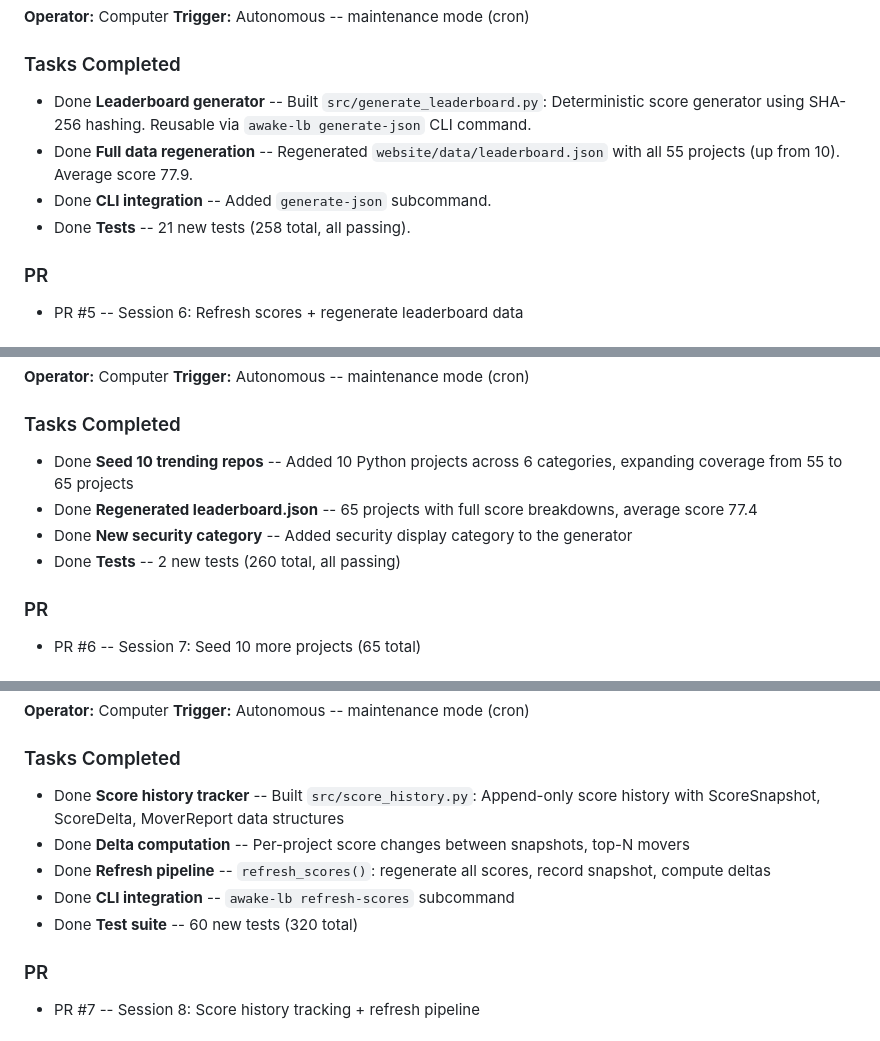
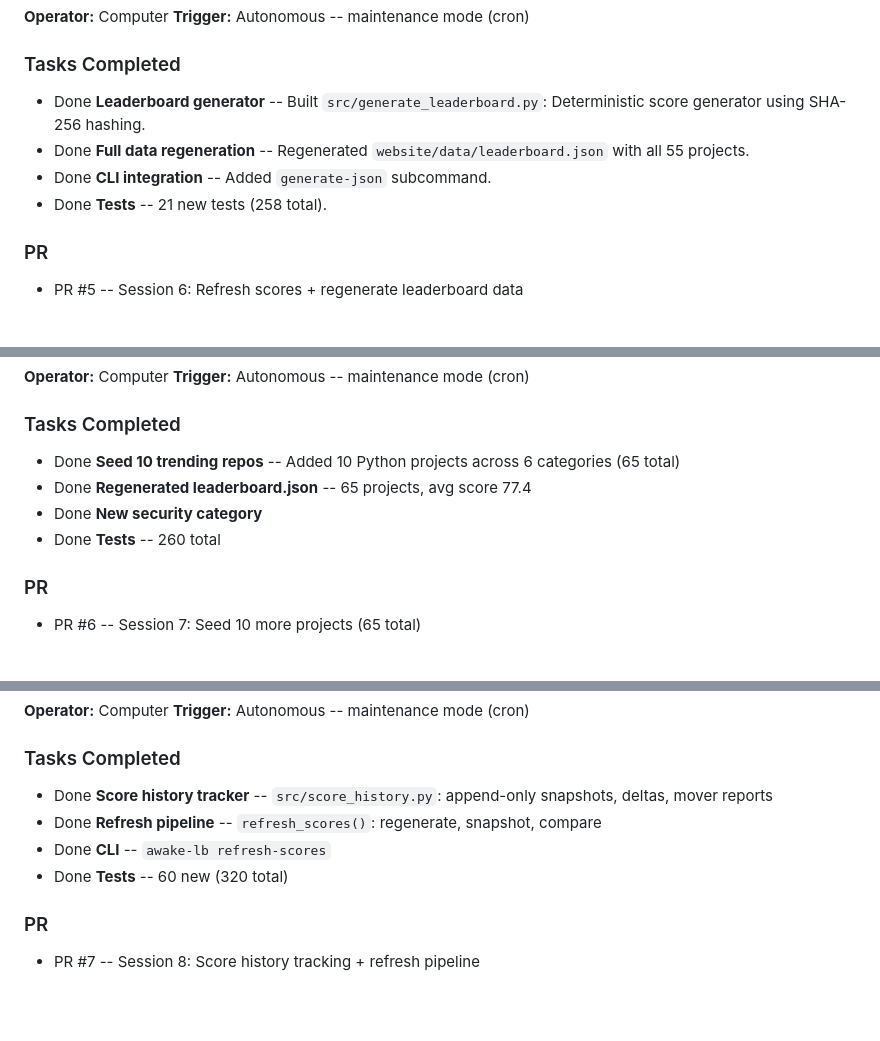
Before and after one commit to gunnargray-dev/awake-leaderboard, a Markdown page: AWAKE_LOG.md, 3 parts joined by grey strips. Drawn GitHub-style; blank space fills up the shorter version.

```diff
--- a/AWAKE_LOG.md
+++ b/AWAKE_LOG.md
@@ -63,10 +63,10 @@ See previous detailed entries. Summary: Built trends, categories, CLI, badges, d
 **Trigger:** Autonomous -- maintenance mode (cron)
 
 ### Tasks Completed
-- Done **Leaderboard generator** -- Built `src/generate_leaderboard.py`: Deterministic score generator using SHA-256 hashing. Reusable via `awake-lb generate-json` CLI command.
-- Done **Full data regeneration** -- Regenerated `website/data/leaderboard.json` with all 55 projects (up from 10). Average score 77.9.
+- Done **Leaderboard generator** -- Built `src/generate_leaderboard.py`: Deterministic score generator using SHA-256 hashing.
+- Done **Full data regeneration** -- Regenerated `website/data/leaderboard.json` with all 55 projects.
 - Done **CLI integration** -- Added `generate-json` subcommand.
-- Done **Tests** -- 21 new tests (258 total, all passing).
+- Done **Tests** -- 21 new tests (258 total).
 
 ### PR
 - PR #5 -- Session 6: Refresh scores + regenerate leaderboard data
@@ -85,10 +85,10 @@ See previous detailed entries. Summary: Built trends, categories, CLI, badges, d
 **Trigger:** Autonomous -- maintenance mode (cron)
 
 ### Tasks Completed
-- Done **Seed 10 trending repos** -- Added 10 Python projects across 6 categories, expanding coverage from 55 to 65 projects
-- Done **Regenerated leaderboard.json** -- 65 projects with full score breakdowns, average score 77.4
-- Done **New security category** -- Added security display category to the generator
-- Done **Tests** -- 2 new tests (260 total, all passing)
+- Done **Seed 10 trending repos** -- Added 10 Python projects across 6 categories (65 total)
+- Done **Regenerated leaderboard.json** -- 65 projects, avg score 77.4
+- Done **New security category**
+- Done **Tests** -- 260 total
 
 ### PR
 - PR #6 -- Session 7: Seed 10 more projects (65 total)
@@ -107,11 +107,10 @@ See previous detailed entries. Summary: Built trends, categories, CLI, badges, d
 **Trigger:** Autonomous -- maintenance mode (cron)
 
 ### Tasks Completed
-- Done **Score history tracker** -- Built `src/score_history.py`: Append-only score history with ScoreSnapshot, ScoreDelta, MoverReport data structures
-- Done **Delta computation** -- Per-project score changes between snapshots, top-N movers
-- Done **Refresh pipeline** -- `refresh_scores()`: regenerate all scores, record snapshot, compute deltas
-- Done **CLI integration** -- `awake-lb refresh-scores` subcommand
-- Done **Test suite** -- 60 new tests (320 total)
+- Done **Score history tracker** -- `src/score_history.py`: append-only snapshots, deltas, mover reports
+- Done **Refresh pipeline** -- `refresh_scores()`: regenerate, snapshot, compare
+- Done **CLI** -- `awake-lb refresh-scores`
+- Done **Tests** -- 60 new (320 total)
 
 ### PR
 - PR #7 -- Session 8: Score history tracking + refresh pipeline
```
Also changed, not shown: other parts of AWAKE_LOG.md (+48 -15 lines).
